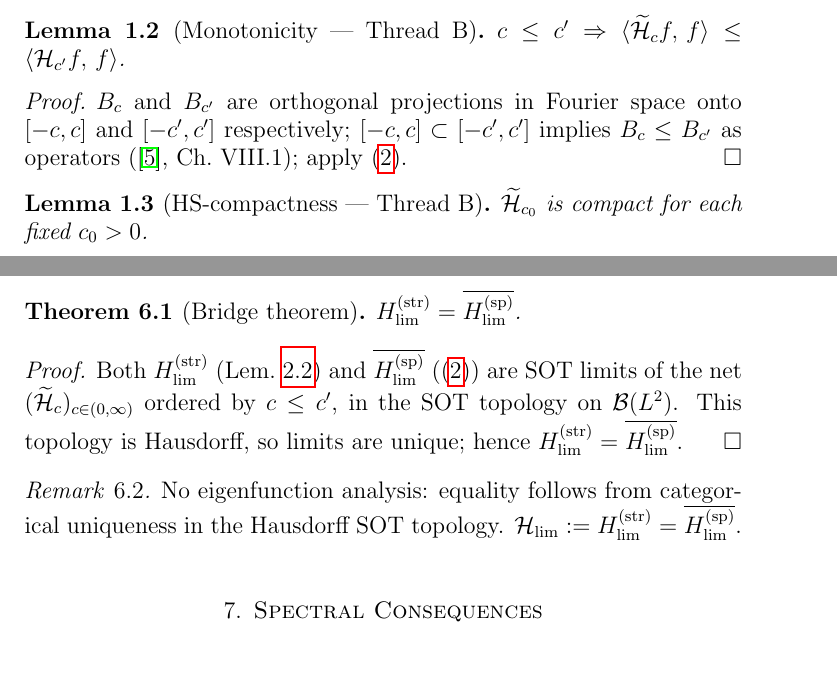
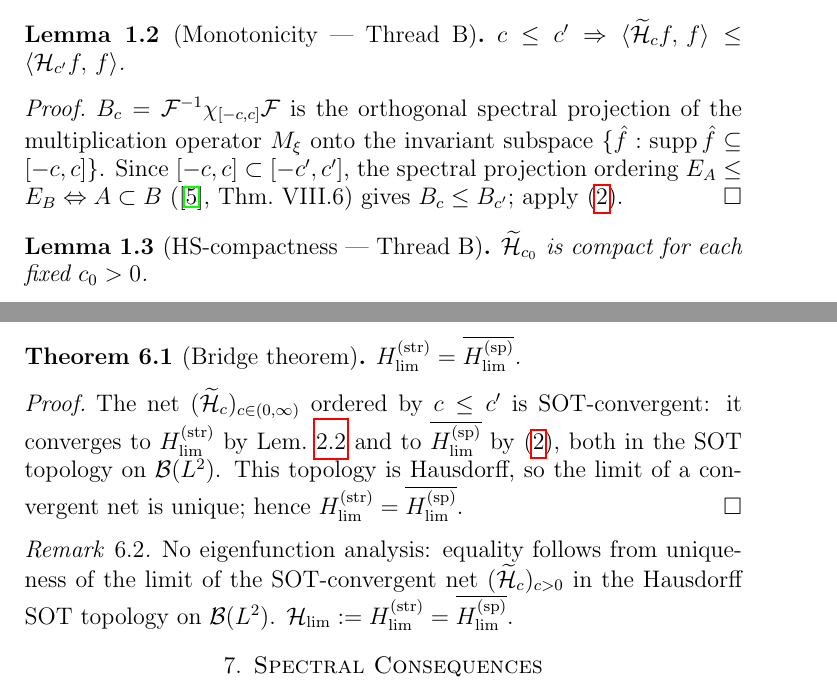
Before and after one commit to Waschtl904/prolate-primes-paper, a LaTeX paper (paper10_DRAFT.tex): two parts of pages 2 and 4 of 5, joined at a grey line, cut so that both start at the same text, the shorter picture padded with empty space. Compiled offline with pdfLaTeX.

Commit message:
Paper X v44: three final referee-proofing clarifications — monotonicity cites spectral projection order; lem:dense cites strong convergence of spectral projections; bridge proof: 'SOT-convergent net' stated explicitly

```diff
--- a/paper10_DRAFT.tex
+++ b/paper10_DRAFT.tex
@@ -195,12 +200,17 @@ $c\le c'\Rightarrow\ip{\Hc f}{f}
 \le\ip{\mathcal{H}_{c'}f}{f}$.
 \end{lemma}
 \begin{proof}
-$\Bc$ and $B_{c'}$ are orthogonal
-projections in Fourier space onto
-$[-c,c]$ and $[-c',c']$ respectively;
-$[-c,c]\subset[-c',c']$ implies
-$\Bc\le B_{c'}$ as operators
-(\cite{ReedSimon1975}, Ch.~VIII.1);
+$\Bc=\Fc^{-1}\chi_{[-c,c]}\Fc$ is the
+orthogonal spectral projection of the
+multiplication operator $M_\xi$ onto
+the invariant subspace
+$\{\hat f:\operatorname{supp}\hat f
+\subseteq[-c,c]\}$.
+Since $[-c,c]\subset[-c',c']$, the
+spectral projection ordering
+$E_A\le E_B\Leftrightarrow A\subset B$
+(\cite{ReedSimon1975}, Thm.~VIII.6)
+gives $\Bc\le B_{c'}$;
 apply \eqref{eq:ftb}.
 \end{proof}
 
@@ -437,24 +456,24 @@ Rem.~2.6):
 $\Hstrong=\overline{\Hspectral}$.
 \end{theorem}
 \begin{proof}
-% Fix F43-3: net ordered by c<=c' stated explicitly
-Both $\Hstrong$ (Lem.~\ref{lem:hlim-bounded})
-and $\overline{\Hspectral}$
-(\eqref{IXb}) are SOT limits
-of the net $(\Hc)_{c\in(0,\infty)}$
-ordered by $c\le c'$,
-in the SOT topology on
-$\mathcal{B}(L^2)$.
-This topology is Hausdorff, so
-limits are unique;
+The net $(\Hc)_{c\in(0,\infty)}$
+ordered by $c\le c'$ is
+SOT-convergent: it converges to
+$\Hstrong$ by Lem.~\ref{lem:hlim-bounded}
+and to $\overline{\Hspectral}$
+by \eqref{IXb}, both in the SOT
+topology on $\mathcal{B}(L^2)$.
+This topology is Hausdorff, so the
+limit of a convergent net is unique;
 hence $\Hstrong=\overline{\Hspectral}$.
 \end{proof}
 
 \begin{remark}
 No eigenfunction analysis:
-equality follows from categorical
-uniqueness in the Hausdorff SOT
-topology.
+equality follows from uniqueness of
+the limit of the SOT-convergent net
+$(\Hc)_{c>0}$ in the Hausdorff SOT
+topology on $\mathcal{B}(L^2)$.
 $\Hlim:=\Hstrong=\overline{\Hspectral}$.
 \end{remark}
 
```
Also changed, not shown: paper10_DRAFT.tex (34 more changed lines).
